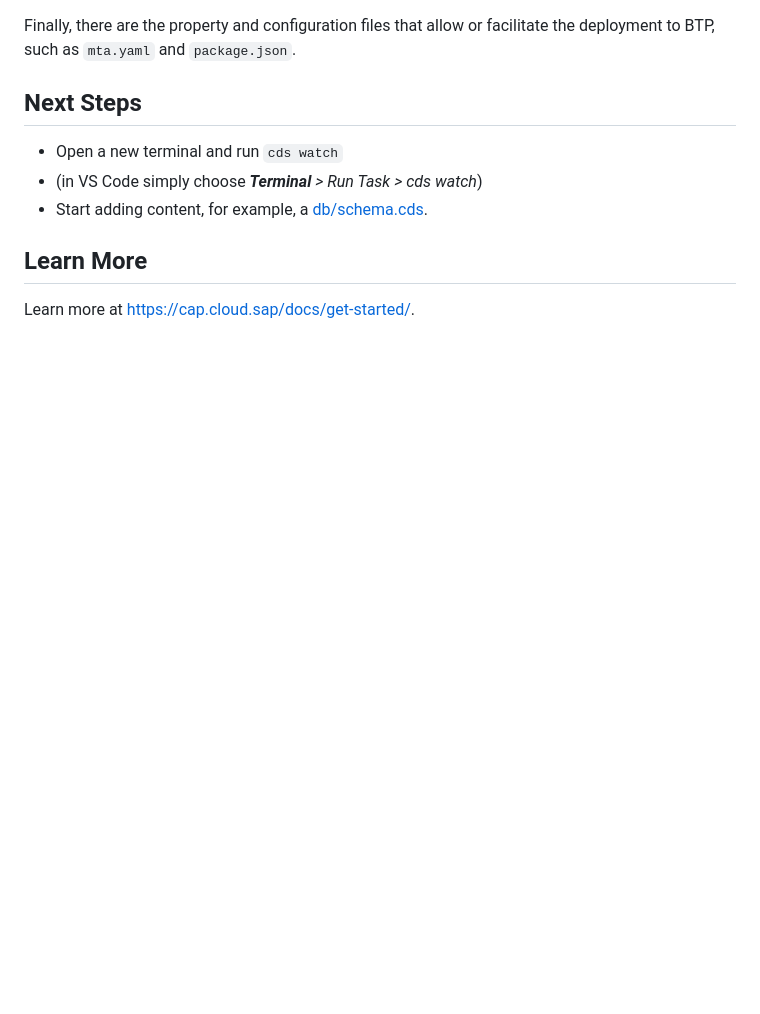
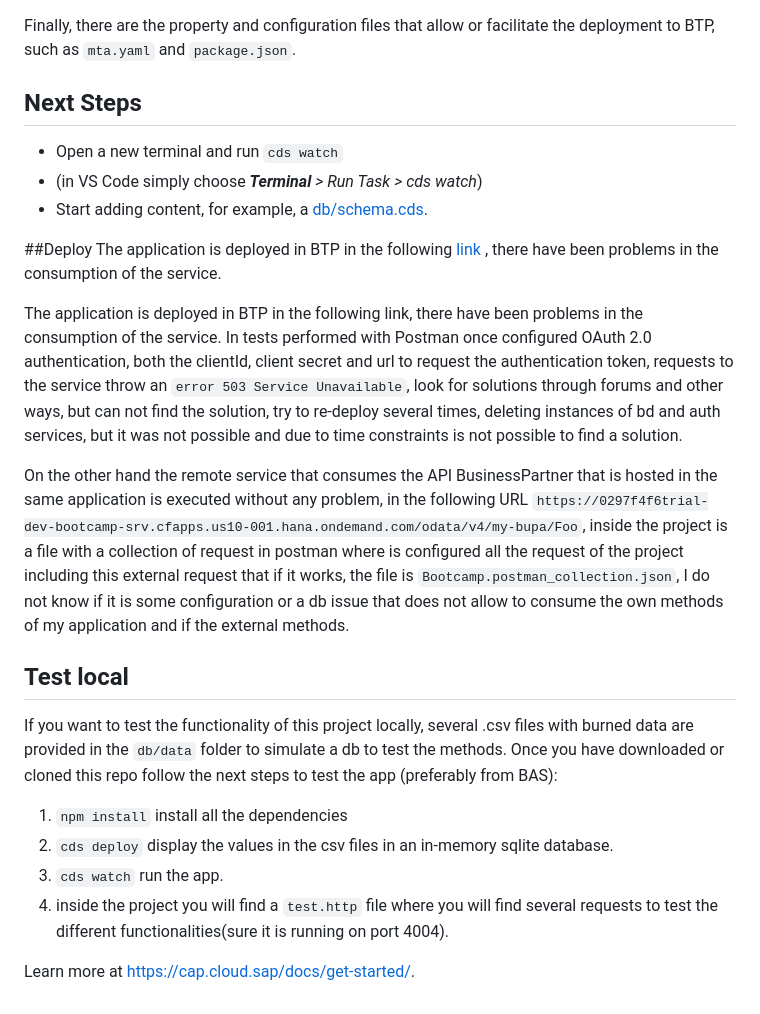
Before and after one commit to Camilo-2412/Globant-bootcamp, a Markdown page: README.md, the part around the change. Rendered like a GitHub page; blank space fills up the shorter version.

```diff
--- a/README.md
+++ b/README.md
@@ -71,7 +71,21 @@ Finally, there are the property and configuration files that allow or facilitate
 - (in VS Code simply choose _**Terminal** > Run Task > cds watch_)
 - Start adding content, for example, a [db/schema.cds](db/schema.cds).
 
+##Deploy
+The application is deployed in BTP in the following [link](https://0297f4f6trial-dev-bootcamp-srv.cfapps.us10-001.hana.ondemand.com) , there have been problems in the consumption of the service.
 
-## Learn More
+The application is deployed in BTP in the following link, there have been problems in the consumption of the service. In tests performed with Postman once configured OAuth 2.0 authentication, both the clientId, client secret and url to request the authentication token, requests to the service throw an `error 503 Service Unavailable`, look for solutions through forums and other ways, but can not find the solution, try to re-deploy several times, deleting instances of bd and auth services, but it was not possible and due to time constraints is not possible to find a solution.
+
+On the other hand the remote service that consumes the API BusinessPartner that is hosted in the same application is executed without any problem, in the following URL `https://0297f4f6trial-dev-bootcamp-srv.cfapps.us10-001.hana.ondemand.com/odata/v4/my-bupa/Foo`, inside the project is a file with a collection of request in postman where is configured all the request of the project including this external request that if it works, the file is `Bootcamp.postman_collection.json`, I do not know if it is some configuration or a db issue that does not allow to consume the own methods of my application and if the external methods.
+
+## Test local
+If you want to test the functionality of this project locally, several .csv files with burned data are provided in the `db/data` folder to simulate a db to test the methods.
+Once you have downloaded or cloned this repo follow the next steps to test the app (preferably from BAS):
+1. `npm install` install all the dependencies
+2. `cds deploy` display the values in the csv files in an in-memory sqlite database.
+3. `cds watch` run the app.
+4. inside the project you will find a `test.http` file where you will find several requests to test the different functionalities(sure it is running on port 4004).
+
+
 
 Learn more at https://cap.cloud.sap/docs/get-started/.
```
